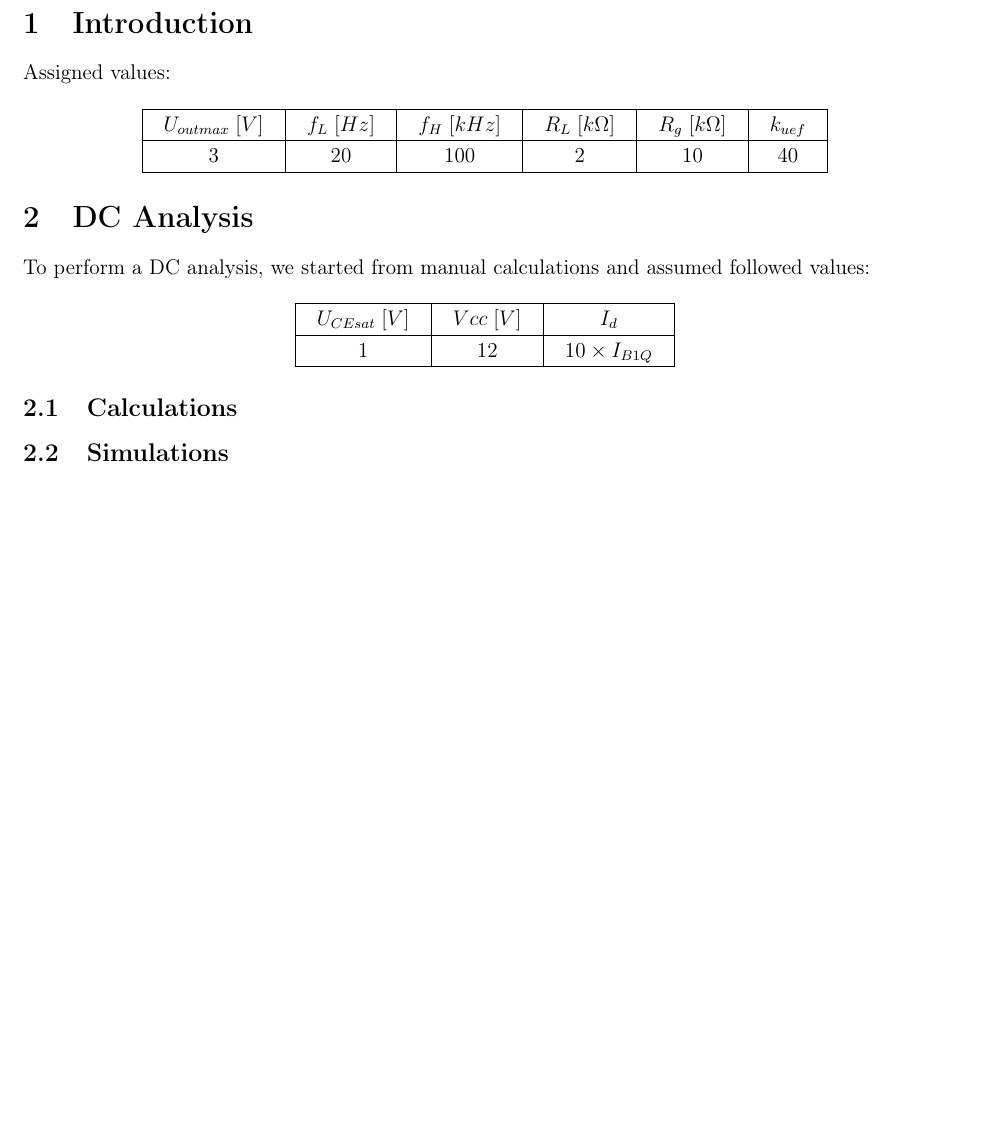
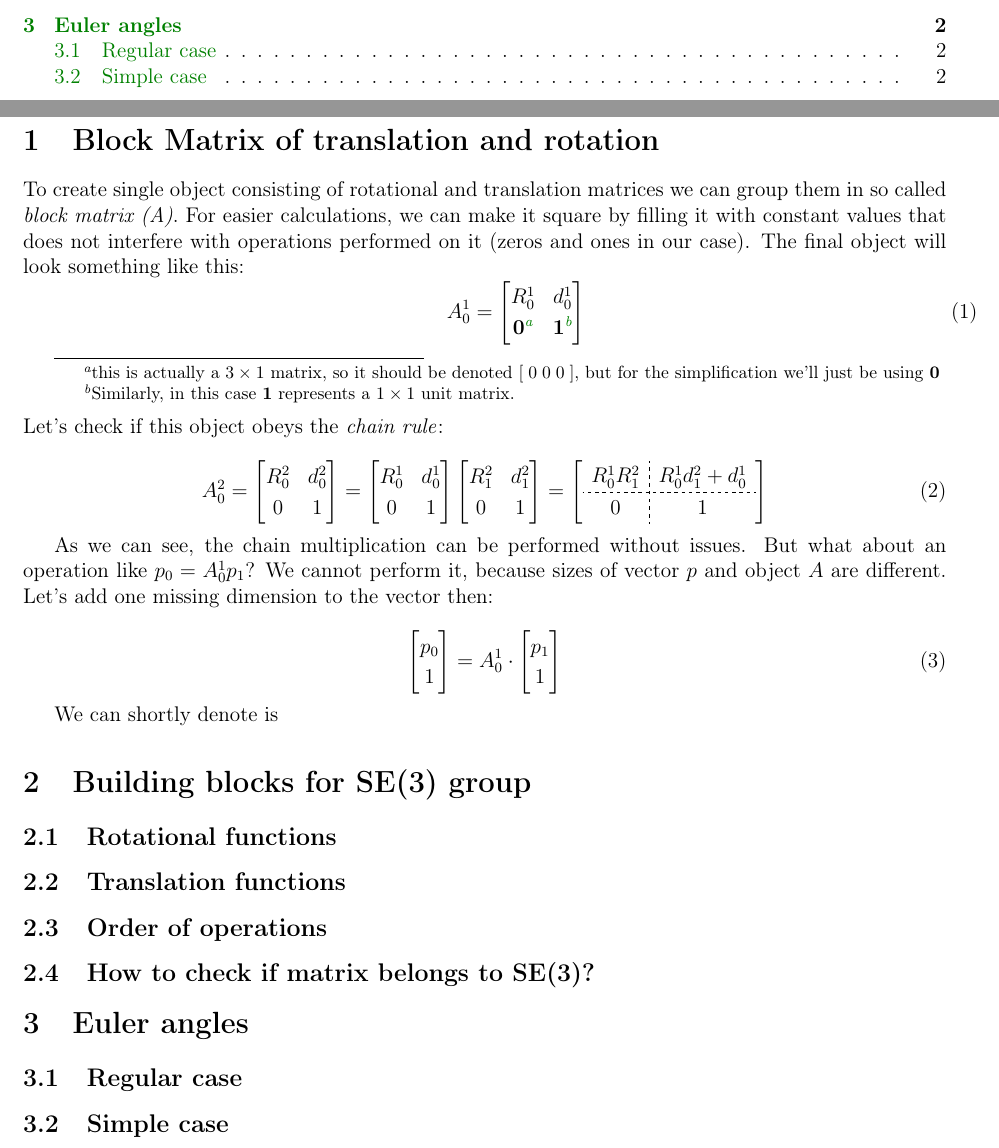
Before and after one commit to Kiszczomb/pwr-robotics, a LaTeX document (lecture-03/lecture-3.tex): part of page 2 of 2 before the commit and two parts of pages 1 and 2 of 2 after it, the two joined at a grey line, cut at the place of the change, the shorter picture padded with empty space. Compiled offline with pdfLaTeX.

Commit message:
lecture 4 updates and lecture 3 rewrite

```diff
--- a/lecture-03/lecture-3.tex
+++ b/lecture-03/lecture-3.tex
@@ -97,41 +94,70 @@
 
 	\pagebreak
 
-	\section{Introduction}
+	\section{Block Matrix of translation and rotation}
 
-	Assigned values:
+	To create single object consisting of rotational and translation matrices we can group them in so called \textit{block matrix (A)}. For easier calculations, we can make it square by filling it with constant values that does not interfere with operations performed on it (zeros and ones in our case). The final object will look something like this:
 
-	\begin{center}
-		\begin{tabular}{|c|c|c|c|c|c|}
-			\hline
-			$U_{outmax}\;[V]$ & $f_L\;[Hz]$ & $f_H\;[kHz]$ & $R_L\;[k\ohm]$ & $R_g\;[k\ohm]$ & $k_{uef}$\\
-			\hline
-			3 & 20 & 100 & 2 & 10 & 40  \\
-			\hline
-		\end{tabular}
-	\end{center}
+	\begin{minipage}{\textwidth}
+		\begin{equation}\label{key}
+			A^1_0 = \begin{bmatrix}
+				R^1_0 & d^1_0 \\
+				\bm{0}\footnote{this is actually a $3\times 1$ matrix, so it should be denoted $ [\;0\;0\;0\;]$, but for the simplification we'll just be using \textbf{0}} & \bm{1}\footnote{Similarly, in this case \textbf{1} represents a $1 \times 1$ unit matrix. }
+			\end{bmatrix}
+		\end{equation}
+	\end{minipage}
+	\\
+	\\
+	Let's check if this object obeys the \textit{chain rule}:
 
-	\section{DC Analysis}
+	\begin{equation}\label{key}
+		A^2_0 = \begin{bmatrix}
+			R^2_0 & d^2_0 \\
+			0 & 1
+		\end{bmatrix} =
+		\begin{bmatrix}
+			R^1_0 & d^1_0 \\ 0 & 1
+		\end{bmatrix}
+		\begin{bmatrix}
+			R^2_1 & d^2_1 \\ 0 & 1
+		\end{bmatrix} =
+		\left[
+		\begin{array}{c;{2pt/2pt}c}
+			R^1_0 R^2_1 & R^1_0 d^2_1 + d^1_0 \\ \hdashline[2pt/2pt]
+			0 & 1
+		\end{array}
+		\right]
+	\end{equation}
 
-	To perform a DC analysis, we started from manual calculations and assumed followed values:
+	As we can see, the chain multiplication can be performed without issues. But what about an operation like $p_0 = A^1_0 p_1$? We cannot perform it, because sizes of vector $p$ and object $A$ are different. Let's add one missing dimension to the vector then:
+
+	\begin{equation}\label{key}
+		\begin{bmatrix}
+			p_0 \\ 1
+		\end{bmatrix} =
+		A^1_0 \cdot
+		\begin{bmatrix}
+			p_1 \\ 1
+		\end{bmatrix}
+	\end{equation}
+
+	We can shortly denote is
+
+	\section{Building blocks for SE(3) group}
+
+	\subsection{Rotational functions}
+
+	\subsection{Translation functions}
+
+	\subsection{Order of operations}
+
+	\subsection{How to check if matrix belongs to SE(3)?}
+
+	\section{Euler angles}
+
+	\subsection{Regular case}
+
+	\subsection{Simple case}
 
 
-	\begin{center}
-		\begin{tabular}{|c|c|c|}
-			\hline
-			$U_{CEsat}\;[V]$ & $Vcc\;[V]$ & $I_d$ \\
-			\hline
-			$1$ & $12$ & $10 \times I_{B1Q}$ \\
-			\hline
-		\end{tabular}
-	\end{center}
-
-
-
-
-
-	\subsection{Calculations}
-
-	\subsection{Simulations}
-
 \end{document}
```
Also changed, not shown: lecture-04/lecture-4.tex (+2 -2 lines), lecture-03/lecture-3.pdf, lecture-04/lecture-4.pdf, lecture-03/lecture-3.tex (33 more changed lines), 7 other files.
